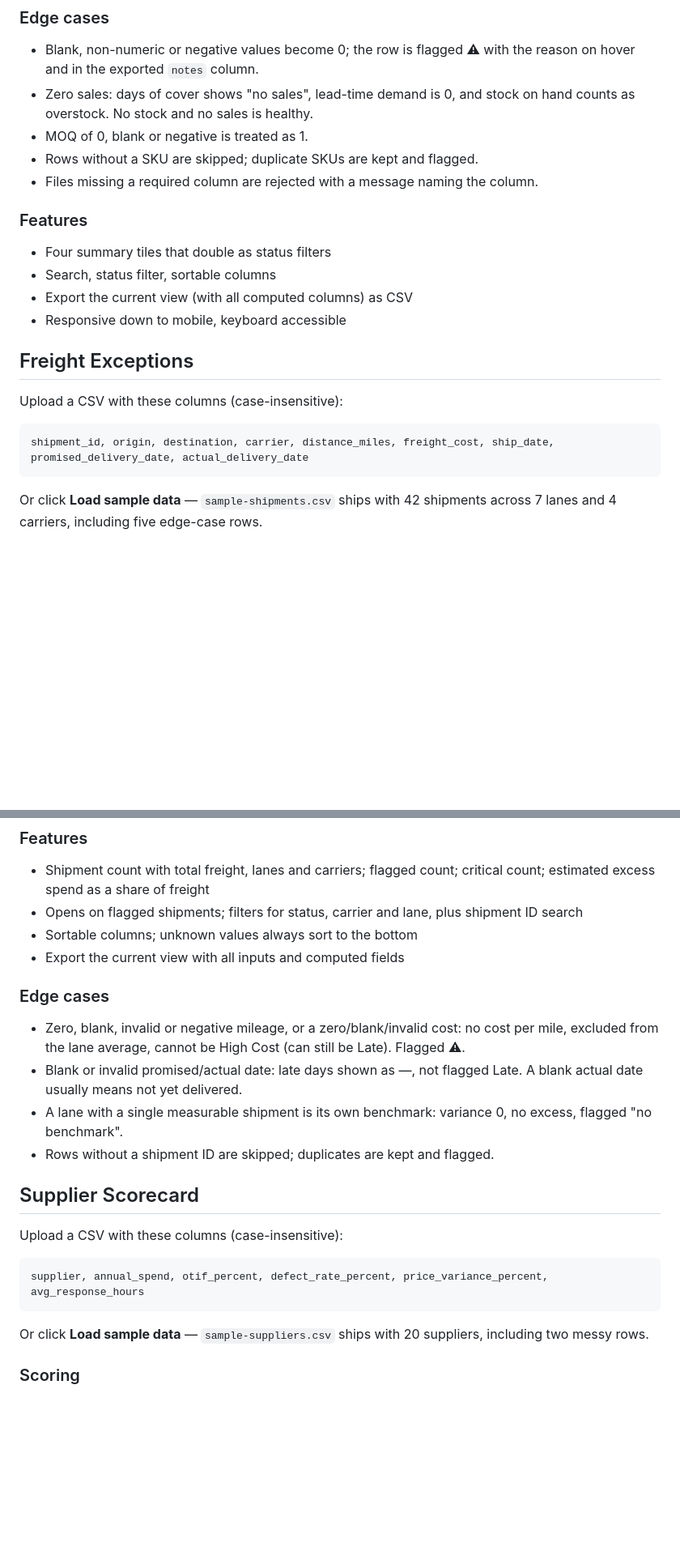
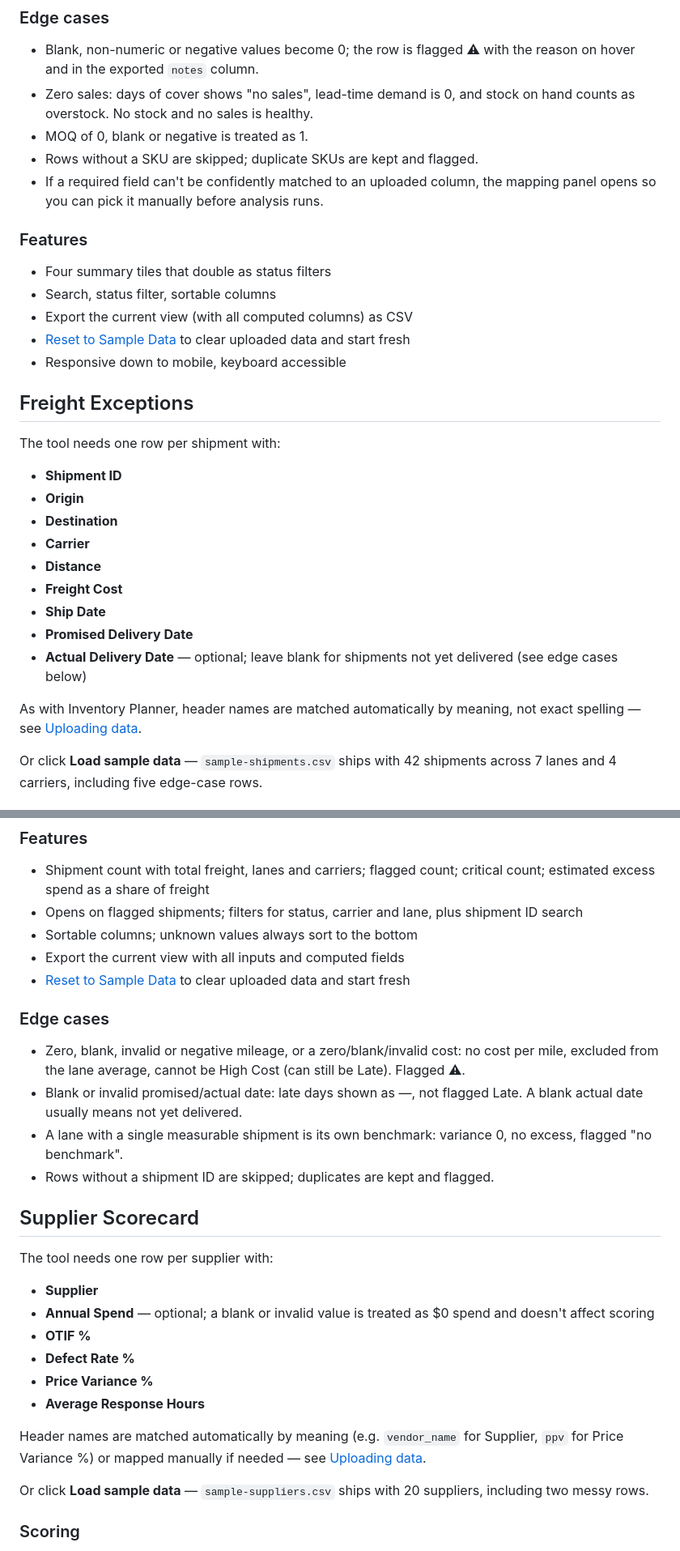
Before and after one commit to esmailshahid-hue/supply-chain-ai-toolkit, a Markdown page: README.md, 2 parts joined by grey strips. Shown at 81% size. GitHub-like rendering; blank space fills up the shorter version.

````diff
--- a/README.md
+++ b/README.md
@@ -47,22 +69,31 @@ Status is assigned in this order: **Critical** (position < lead-time demand) →
 - Zero sales: days of cover shows "no sales", lead-time demand is 0, and stock on hand counts as overstock. No stock and no sales is healthy.
 - MOQ of 0, blank or negative is treated as 1.
 - Rows without a SKU are skipped; duplicate SKUs are kept and flagged.
-- Files missing a required column are rejected with a message naming the column.
+- If a required field can't be confidently matched to an uploaded column, the mapping panel opens so you can pick it manually before analysis runs.
 
 ### Features
 
 - Four summary tiles that double as status filters
 - Search, status filter, sortable columns
 - Export the current view (with all computed columns) as CSV
+- [Reset to Sample Data](#reset-to-sample-data) to clear uploaded data and start fresh
 - Responsive down to mobile, keyboard accessible
 
 ## Freight Exceptions
 
-Upload a CSV with these columns (case-insensitive):
+The tool needs one row per shipment with:
 
-```
-shipment_id, origin, destination, carrier, distance_miles, freight_cost, ship_date, promised_delivery_date, actual_delivery_date
-```
+- **Shipment ID**
+- **Origin**
+- **Destination**
+- **Carrier**
+- **Distance**
+- **Freight Cost**
+- **Ship Date**
+- **Promised Delivery Date**
+- **Actual Delivery Date** — optional; leave blank for shipments not yet delivered (see edge cases below)
+
+As with Inventory Planner, header names are matched automatically by meaning, not exact spelling — see [Uploading data](#uploading-data).
 
 Or click **Load sample data** — `sample-shipments.csv` ships with 42 shipments across 7 lanes and 4 carriers, including five edge-case rows.
 
@@ -85,6 +116,7 @@ Status, checked in order: **Critical** (high cost and late) → **High Cost** (v
 - Opens on flagged shipments; filters for status, carrier and lane, plus shipment ID search
 - Sortable columns; unknown values always sort to the bottom
 - Export the current view with all inputs and computed fields
+- [Reset to Sample Data](#reset-to-sample-data) to clear uploaded data and start fresh
 
 ### Edge cases
 
@@ -95,11 +127,16 @@ Status, checked in order: **Critical** (high cost and late) → **High Cost** (v
 
 ## Supplier Scorecard
 
-Upload a CSV with these columns (case-insensitive):
+The tool needs one row per supplier with:
 
-```
-supplier, annual_spend, otif_percent, defect_rate_percent, price_variance_percent, avg_response_hours
-```
+- **Supplier**
+- **Annual Spend** — optional; a blank or invalid value is treated as $0 spend and doesn't affect scoring
+- **OTIF %**
+- **Defect Rate %**
+- **Price Variance %**
+- **Average Response Hours**
+
+Header names are matched automatically by meaning (e.g. `vendor_name` for Supplier, `ppv` for Price Variance %) or mapped manually if needed — see [Uploading data](#uploading-data).
 
 Or click **Load sample data** — `sample-suppliers.csv` ships with 20 suppliers, including two messy rows.
 
````
Also changed, not shown: other parts of README.md (+54 -6 lines).
